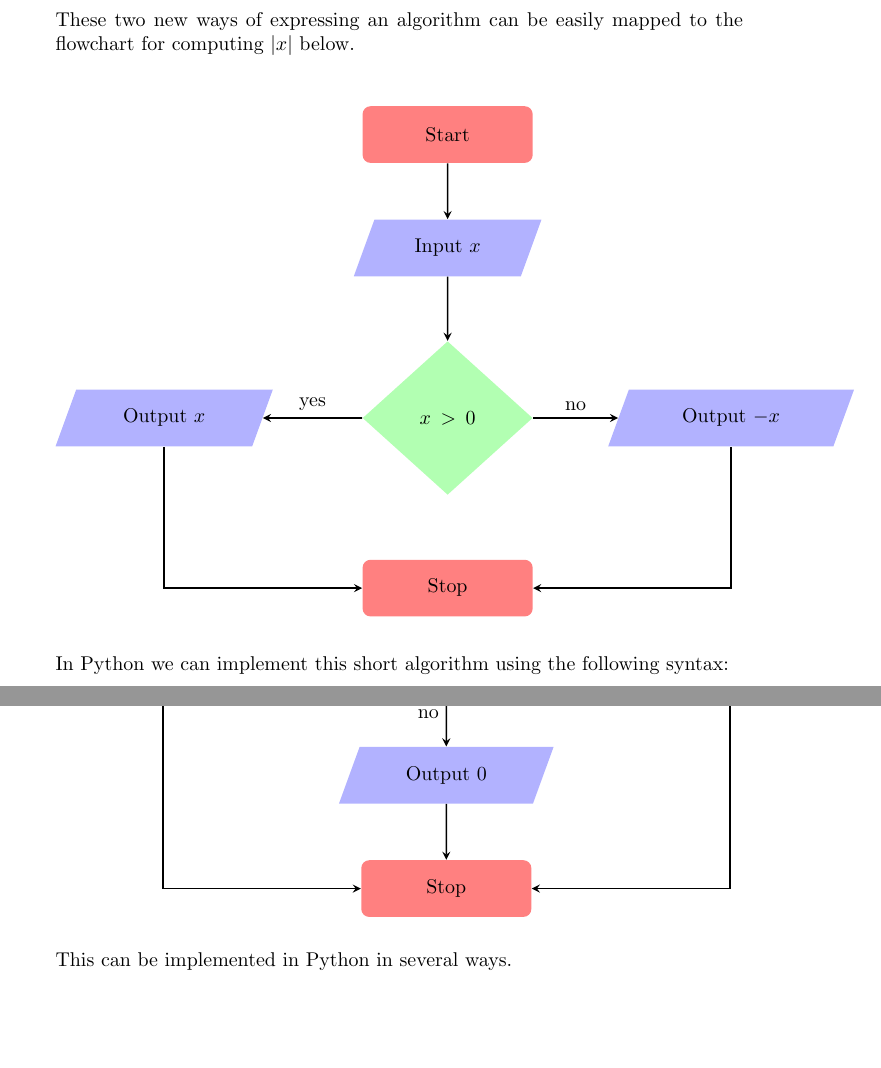
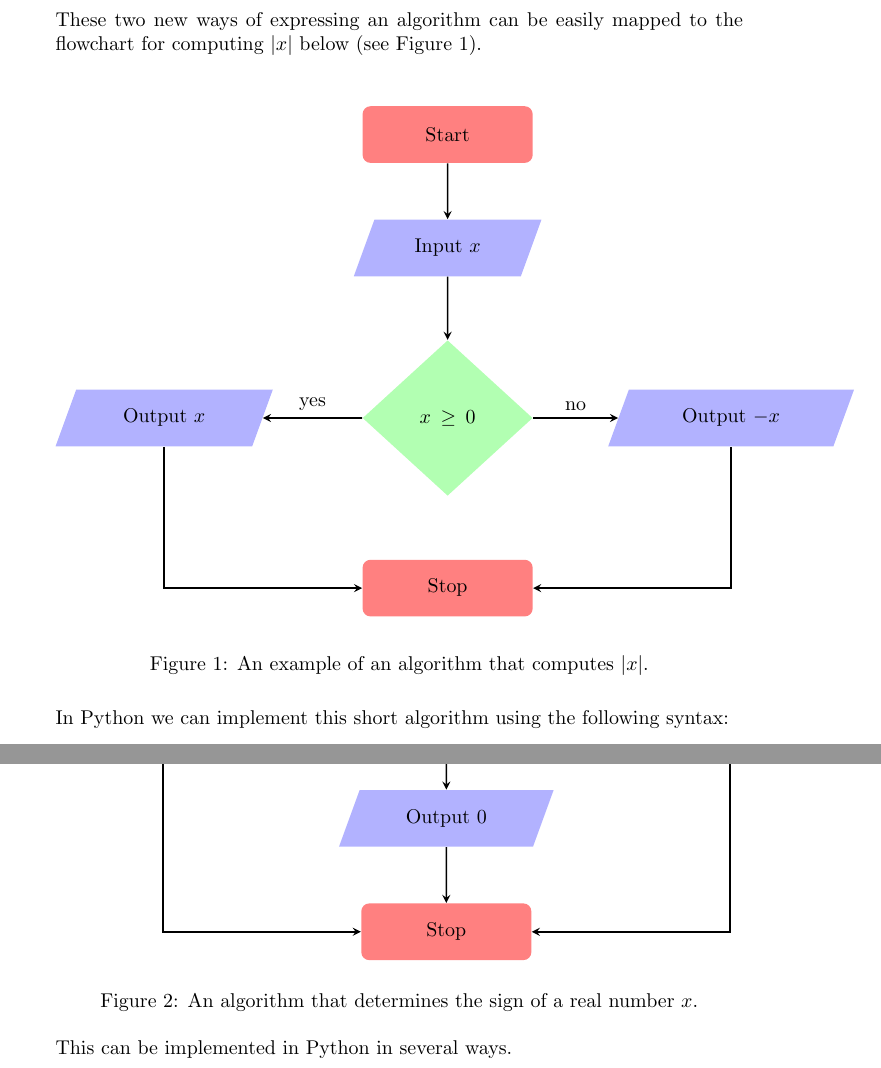
Before and after one commit to jathiel/Ximera-Xourses-NYCCT, a LaTeX document (MAT1630/Python/Ifelse.tex): two parts of pages 2 and 4 of 12 before the commit and two parts of pages 2 and 4 of 13 after it, joined at a grey line, cut so that both start at the same text, the shorter picture padded with empty space. Compiled offline with pdfLaTeX.

Commit message:
figure labels

```diff
--- a/MAT1630/Python/Ifelse.tex
+++ b/MAT1630/Python/Ifelse.tex
@@ -46,13 +46,13 @@ The block of pseudocode above has several important features:
 	\item The variable after the \verb|RETURN| keyword is what the procedure outputs.
 \end{itemize}
 
-These two new ways of expressing an algorithm can be easily mapped to the flowchart for computing $|x|$ below.
+These two new ways of expressing an algorithm can be easily mapped to the flowchart for computing $|x|$ below (see Figure 1).
 
 \begin{center}
     \begin{tikzpicture}
     \node [startstop] at (0,0) (start) {Start};
     \node [io] at (0,-2) (io1) {Input $x$};
-    \node [decision] at (0,-5) (decision) {$x>0$};
+    \node [decision] at (0,-5) (decision) {$x\geq 0$};
     \node [io] at (5,-5) (io2) {Output $-x$};
     \node [io] at (-5,-5) (io3) {Output $x$};
     \node [startstop] at (0,-8) (stop) {Stop};
@@ -64,6 +64,10 @@ These two new ways of expressing an algorithm can be easily mapped to the flowch
     \draw [arrow] (io3) |- (stop);
     \end{tikzpicture}
 \end{center}
+\begin{center}
+    Figure 1: An example of an algorithm that computes $|x|$.
+\end{center}
+
 
 In Python we can implement this short algorithm using the following syntax:
 
@@ -140,6 +143,9 @@ The flowchart below shows an algorithm for computing the $sgn$ function seen in
     \draw [arrow] (io3) |- (stop);
     \draw [arrow] (io4) -- (stop);
     \end{tikzpicture}
+\end{center}
+\begin{center}
+    Figure 2: An algorithm that determines the sign of a real number $x$.
 \end{center}
 
 This can be implemented in Python in several ways.
```
Also changed, not shown: MAT1630/Python/Ifelse.tex (21 more changed lines). Lines whose indentation alone changed are shown as unchanged.
